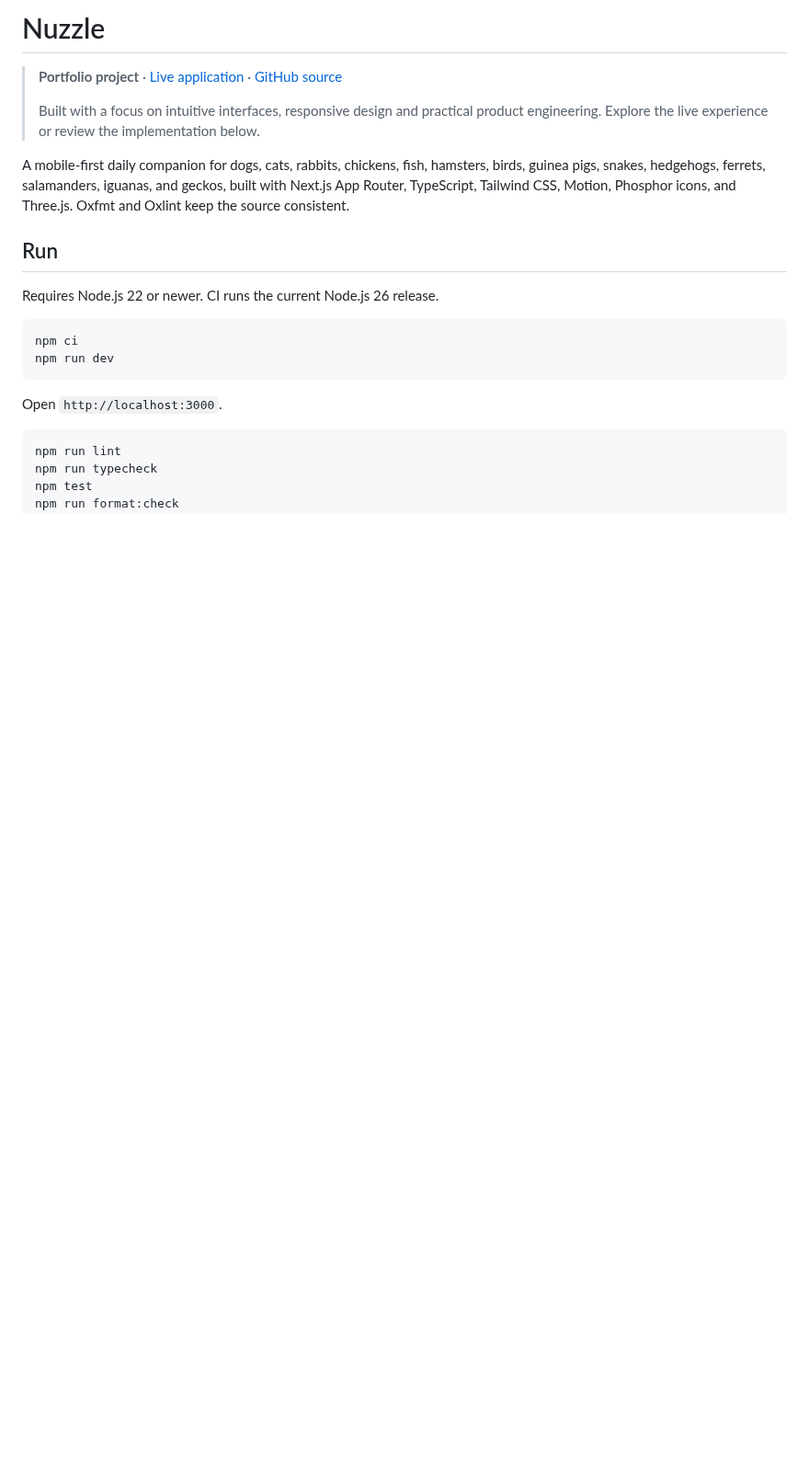
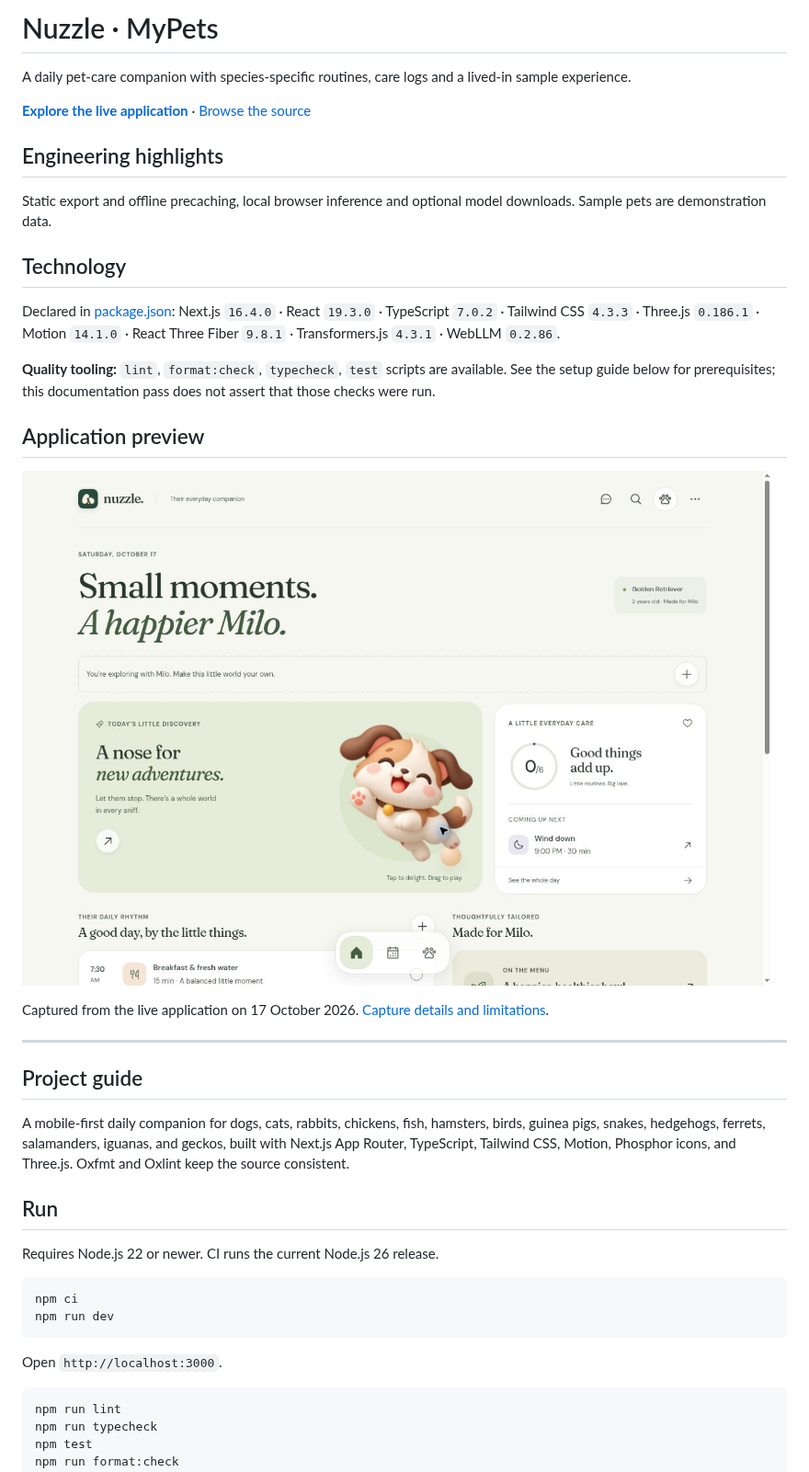
Before and after one commit to thembaxx/mypets, a Markdown page: README.md, the part around the change. Shown at 92% size. Rendered like a GitHub page; pictures changed too: docs/screenshots/desktop.jpg (added); blank space fills up the shorter version.

Commit message:
docs: add project engineering overview and genuine live screenshot

```diff
--- a/README.md
+++ b/README.md
@@ -1,9 +1,28 @@
-# Nuzzle
+# Nuzzle · MyPets
 
-> **Portfolio project** · [Live application](https://mypets-pi.vercel.app) · [GitHub source](https://github.com/thembaxx/mypets)
->
-> Built with a focus on intuitive interfaces, responsive design and practical product engineering. Explore the live experience or review the implementation below.
+A daily pet-care companion with species-specific routines, care logs and a lived-in sample experience.
 
+**[Explore the live application](https://mypets-pi.vercel.app/)** · [Browse the source](https://github.com/thembaxx/mypets)
+
+## Engineering highlights
+
+Static export and offline precaching, local browser inference and optional model downloads. Sample pets are demonstration data.
+
+## Technology
+
+Declared in [package.json](package.json): Next.js `16.4.0` · React `19.3.0` · TypeScript `7.0.2` · Tailwind CSS `4.3.3` · Three.js `0.186.1` · Motion `14.1.0` · React Three Fiber `9.8.1` · Transformers.js `4.3.1` · WebLLM `0.2.86`.
+
+**Quality tooling:** `lint`, `format:check`, `typecheck`, `test` scripts are available. See the setup guide below for prerequisites; this documentation pass does not assert that those checks were run.
+
+## Application preview
+
+![Nuzzle · MyPets — Milo demo dashboard](docs/screenshots/desktop.jpg)
+
+Captured from the live application on 17 October 2026. [Capture details and limitations](docs/screenshots/README.md).
+
+---
+
+## Project guide
 
 A mobile-first daily companion for dogs, cats, rabbits, chickens, fish, hamsters, birds, guinea pigs, snakes, hedgehogs, ferrets, salamanders, iguanas, and geckos, built with Next.js App Router, TypeScript, Tailwind CSS, Motion, Phosphor icons, and Three.js. Oxfmt and Oxlint keep the source consistent.
 
```
Also changed, not shown: docs/screenshots/README.md (added, +9 -0 lines).
